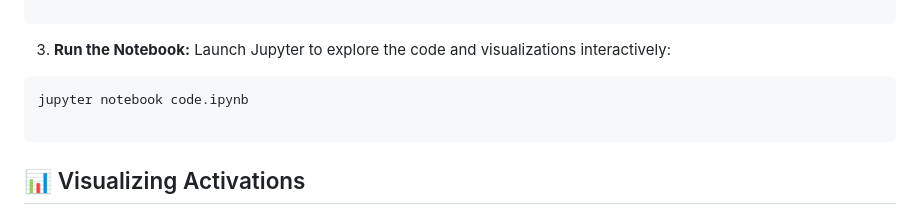
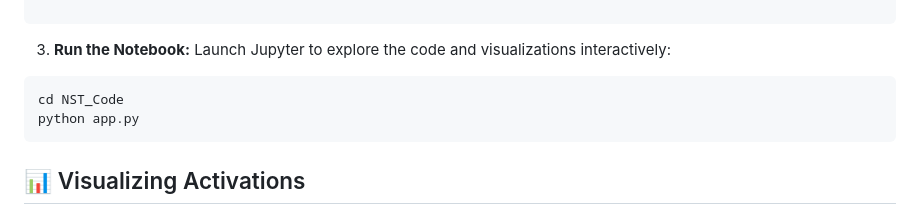
Before and after one commit to aryan2050/NST-VGG-Activations, a Markdown page: README.md, the part around the change. GitHub-like rendering.

Commit message:
Change Jupyter notebook command to run app.py
Update instructions to run the application.

````diff
--- a/README.md
+++ b/README.md
@@ -63,8 +63,8 @@ pip install -r requirements.txt
 3. **Run the Notebook:**
 Launch Jupyter to explore the code and visualizations interactively:
 ```bash
-jupyter notebook code.ipynb
-
+cd NST_Code
+python app.py
 ```
 
 
````
